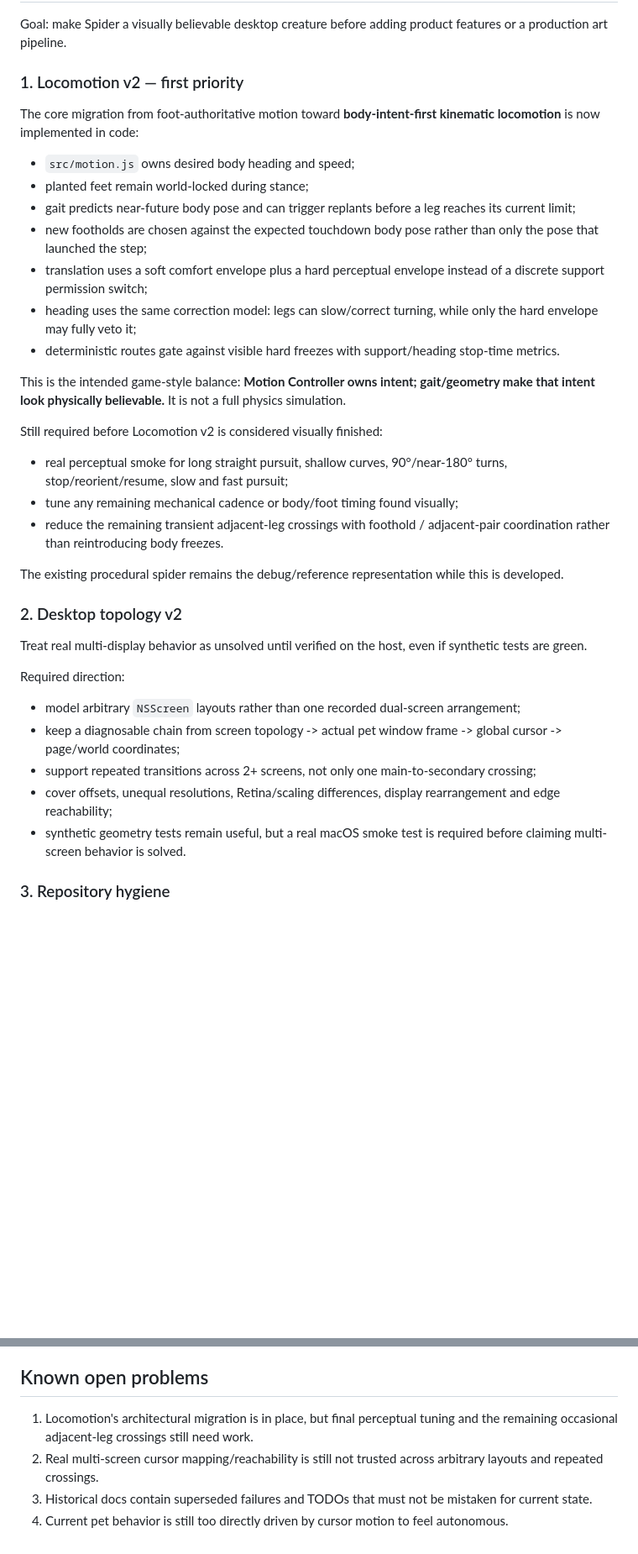
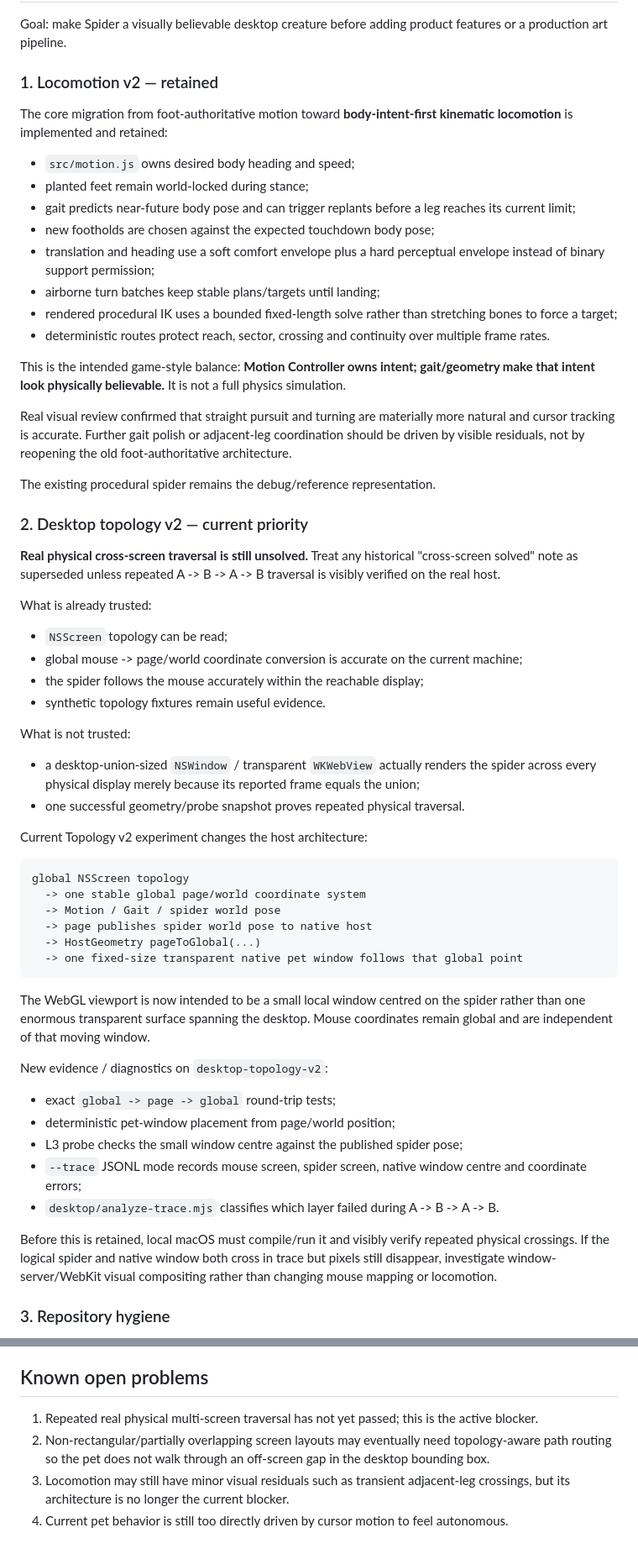
Before and after one commit to Taz-dingo/spider, a Markdown page: docs/current.md, 2 parts joined by grey strips. Shown at 84% size. Drawn GitHub-style; blank space fills up the shorter version.

Commit message:
docs: make desktop topology v2 the active priority

````diff
--- a/docs/current.md
+++ b/docs/current.md
@@ -6,39 +6,63 @@ This file is the source of truth for **what the project is doing now**. Historic
 
 Goal: make Spider a visually believable desktop creature before adding product features or a production art pipeline.
 
-### 1. Locomotion v2 — first priority
+### 1. Locomotion v2 — retained
 
-The core migration from foot-authoritative motion toward **body-intent-first kinematic locomotion** is now implemented in code:
+The core migration from foot-authoritative motion toward **body-intent-first kinematic locomotion** is implemented and retained:
 
 - `src/motion.js` owns desired body heading and speed;
 - planted feet remain world-locked during stance;
 - gait predicts near-future body pose and can trigger replants before a leg reaches its current limit;
-- new footholds are chosen against the expected touchdown body pose rather than only the pose that launched the step;
-- translation uses a soft comfort envelope plus a hard perceptual envelope instead of a discrete support permission switch;
-- heading uses the same correction model: legs can slow/correct turning, while only the hard envelope may fully veto it;
-- deterministic routes gate against visible hard freezes with support/heading stop-time metrics.
+- new footholds are chosen against the expected touchdown body pose;
+- translation and heading use a soft comfort envelope plus a hard perceptual envelope instead of binary support permission;
+- airborne turn batches keep stable plans/targets until landing;
+- rendered procedural IK uses a bounded fixed-length solve rather than stretching bones to force a target;
+- deterministic routes protect reach, sector, crossing and continuity over multiple frame rates.
 
 This is the intended game-style balance: **Motion Controller owns intent; gait/geometry make that intent look physically believable.** It is not a full physics simulation.
 
-Still required before Locomotion v2 is considered visually finished:
+Real visual review confirmed that straight pursuit and turning are materially more natural and cursor tracking is accurate. Further gait polish or adjacent-leg coordination should be driven by visible residuals, not by reopening the old foot-authoritative architecture.
 
-- real perceptual smoke for long straight pursuit, shallow curves, 90°/near-180° turns, stop/reorient/resume, slow and fast pursuit;
-- tune any remaining mechanical cadence or body/foot timing found visually;
-- reduce the remaining transient adjacent-leg crossings with foothold / adjacent-pair coordination rather than reintroducing body freezes.
+The existing procedural spider remains the debug/reference representation.
 
-The existing procedural spider remains the debug/reference representation while this is developed.
+### 2. Desktop topology v2 — current priority
 
-### 2. Desktop topology v2
+**Real physical cross-screen traversal is still unsolved.** Treat any historical "cross-screen solved" note as superseded unless repeated A -> B -> A -> B traversal is visibly verified on the real host.
 
-Treat real multi-display behavior as unsolved until verified on the host, even if synthetic tests are green.
+What is already trusted:
 
-Required direction:
+- `NSScreen` topology can be read;
+- global mouse -> page/world coordinate conversion is accurate on the current machine;
+- the spider follows the mouse accurately within the reachable display;
+- synthetic topology fixtures remain useful evidence.
 
-- model arbitrary `NSScreen` layouts rather than one recorded dual-screen arrangement;
-- keep a diagnosable chain from screen topology -> actual pet window frame -> global cursor -> page/world coordinates;
-- support repeated transitions across 2+ screens, not only one main-to-secondary crossing;
-- cover offsets, unequal resolutions, Retina/scaling differences, display rearrangement and edge reachability;
-- synthetic geometry tests remain useful, but a real macOS smoke test is required before claiming multi-screen behavior is solved.
+What is not trusted:
+
+- a desktop-union-sized `NSWindow` / transparent `WKWebView` actually renders the spider across every physical display merely because its reported frame equals the union;
+- one successful geometry/probe snapshot proves repeated physical traversal.
+
+Current Topology v2 experiment changes the host architecture:
+
+```text
+global NSScreen topology
+  -> one stable global page/world coordinate system
+  -> Motion / Gait / spider world pose
+  -> page publishes spider world pose to native host
+  -> HostGeometry pageToGlobal(...)
+  -> one fixed-size transparent native pet window follows that global point
+```
+
+The WebGL viewport is now intended to be a small local window centred on the spider rather than one enormous transparent surface spanning the desktop. Mouse coordinates remain global and are independent of that moving window.
+
+New evidence / diagnostics on `desktop-topology-v2`:
+
+- exact `global -> page -> global` round-trip tests;
+- deterministic pet-window placement from page/world position;
+- L3 probe checks the small window centre against the published spider pose;
+- `--trace` JSONL mode records mouse screen, spider screen, native window centre and coordinate errors;
+- `desktop/analyze-trace.mjs` classifies which layer failed during A -> B -> A -> B.
+
+Before this is retained, local macOS must compile/run it and visibly verify repeated physical crossings. If the logical spider and native window both cross in trace but pixels still disappear, investigate window-server/WebKit visual compositing rather than changing mouse mapping or locomotion.
 
 ### 3. Repository hygiene
 
@@ -84,7 +108,7 @@ The priority is **perceptual realism**, not a full biomechanical simulation.
 
 ## Known open problems
 
-1. Locomotion's architectural migration is in place, but final perceptual tuning and the remaining occasional adjacent-leg crossings still need work.
-2. Real multi-screen cursor mapping/reachability is still not trusted across arbitrary layouts and repeated crossings.
-3. Historical docs contain superseded failures and TODOs that must not be mistaken for current state.
+1. Repeated real physical multi-screen traversal has not yet passed; this is the active blocker.
+2. Non-rectangular/partially overlapping screen layouts may eventually need topology-aware path routing so the pet does not walk through an off-screen gap in the desktop bounding box.
+3. Locomotion may still have minor visual residuals such as transient adjacent-leg crossings, but its architecture is no longer the current blocker.
 4. Current pet behavior is still too directly driven by cursor motion to feel autonomous.
````
Also changed, not shown: other parts of docs/current.md (+1 -1 lines).
